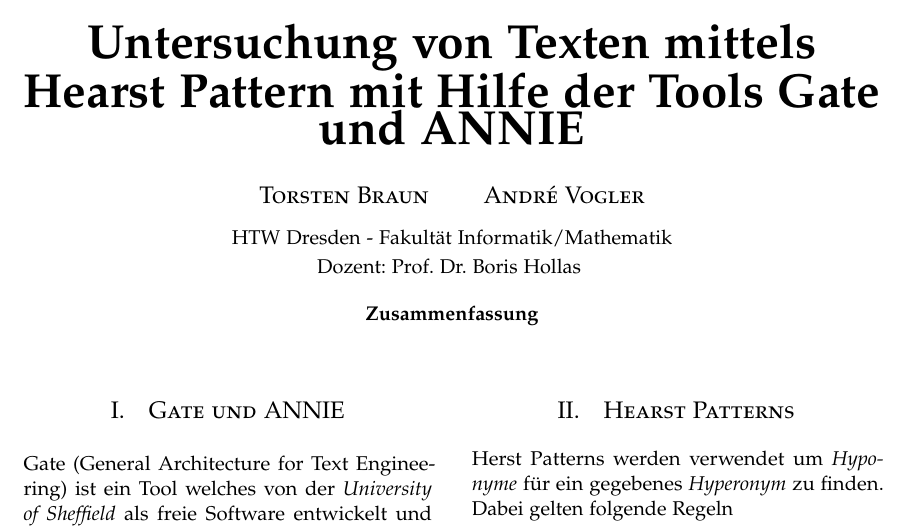
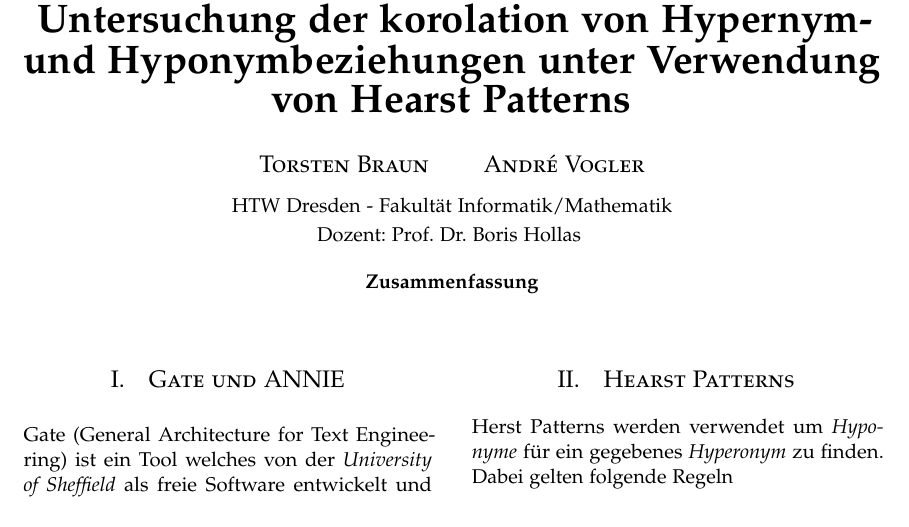
Before and after one commit to tbraun89/research-textmining, a LaTeX paper (doc/docu/textmining.tex): part of page 1 of 2, cut at the place of the change. Compiled offline with pdfLaTeX.

Commit message:
headline

```diff
--- a/doc/docu/textmining.tex
+++ b/doc/docu/textmining.tex
@@ -34,10 +34,12 @@
 \pagestyle{fancy}
 \fancyhead{}
 \fancyfoot{}
-\fancyhead[C]{Untersuchung von Texten mittels Hearst Pattern mit Hilfe der Tools Gate und ANNIE}
+\fancyhead[C]{Untersuchung der korolation von Hypernym- und
+  Hyponymbeziehungen unter Verwendung von Hearst Patterns}
 \fancyfoot[RO,LE]{\thepage}
 
-\title{\vspace{-15mm}\fontsize{24pt}{10pt}\selectfont\textbf{Untersuchung von Texten mittels Hearst Pattern mit Hilfe der Tools Gate und ANNIE}}
+\title{\vspace{-15mm}\fontsize{20pt}{10pt}\selectfont\textbf{Untersuchung der korolation von Hypernym- und
+  Hyponymbeziehungen unter Verwendung von Hearst Patterns}}
 
 \author{
 \large
```
